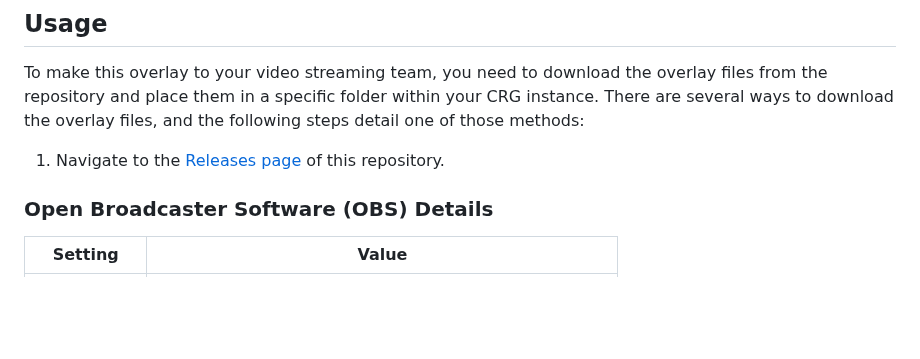
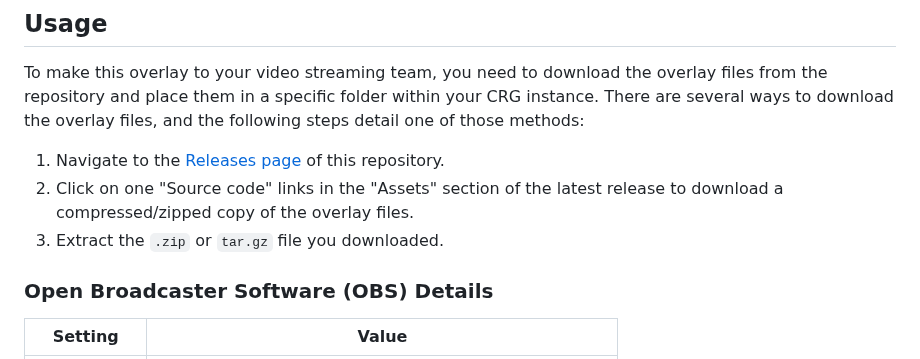
Before and after one commit to rcrderby/crg-overlays, a Markdown page: penalties/README.md, the part around the change. Drawn GitHub-style; blank space fills up the shorter version.

Commit message:
Update usage instructions

```diff
--- a/penalties/README.md
+++ b/penalties/README.md
@@ -71,6 +71,8 @@ The overlay extracts game information from the CRG "IGRF" and "Teams" tabs, so y
 To make this overlay to your video streaming team, you need to download the overlay files from the repository and place them in a specific folder within your CRG instance.  There are several ways to download the overlay files, and the following steps detail one of those methods:
 
 1. Navigate to the [Releases page](https://github.com/rcrderby/crg-overlays/releases "Releases Page") of this repository.
+2. Click on one "Source code" links in the "Assets" section of the latest release to download a compressed/zipped copy of the overlay files.
+3. Extract the `.zip` or `tar.gz` file you downloaded.
 
 ### Open Broadcaster Software (OBS) Details
 
```
